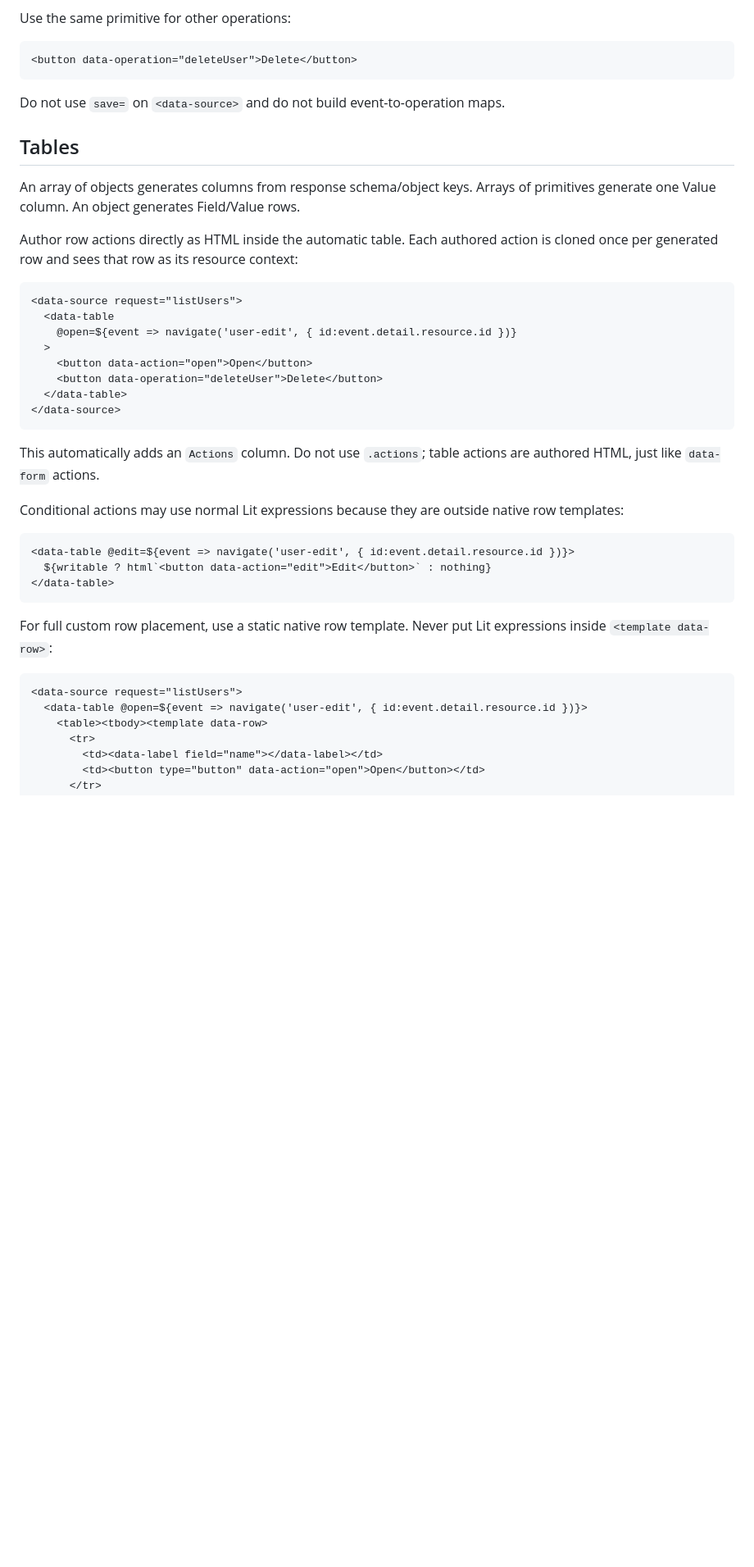
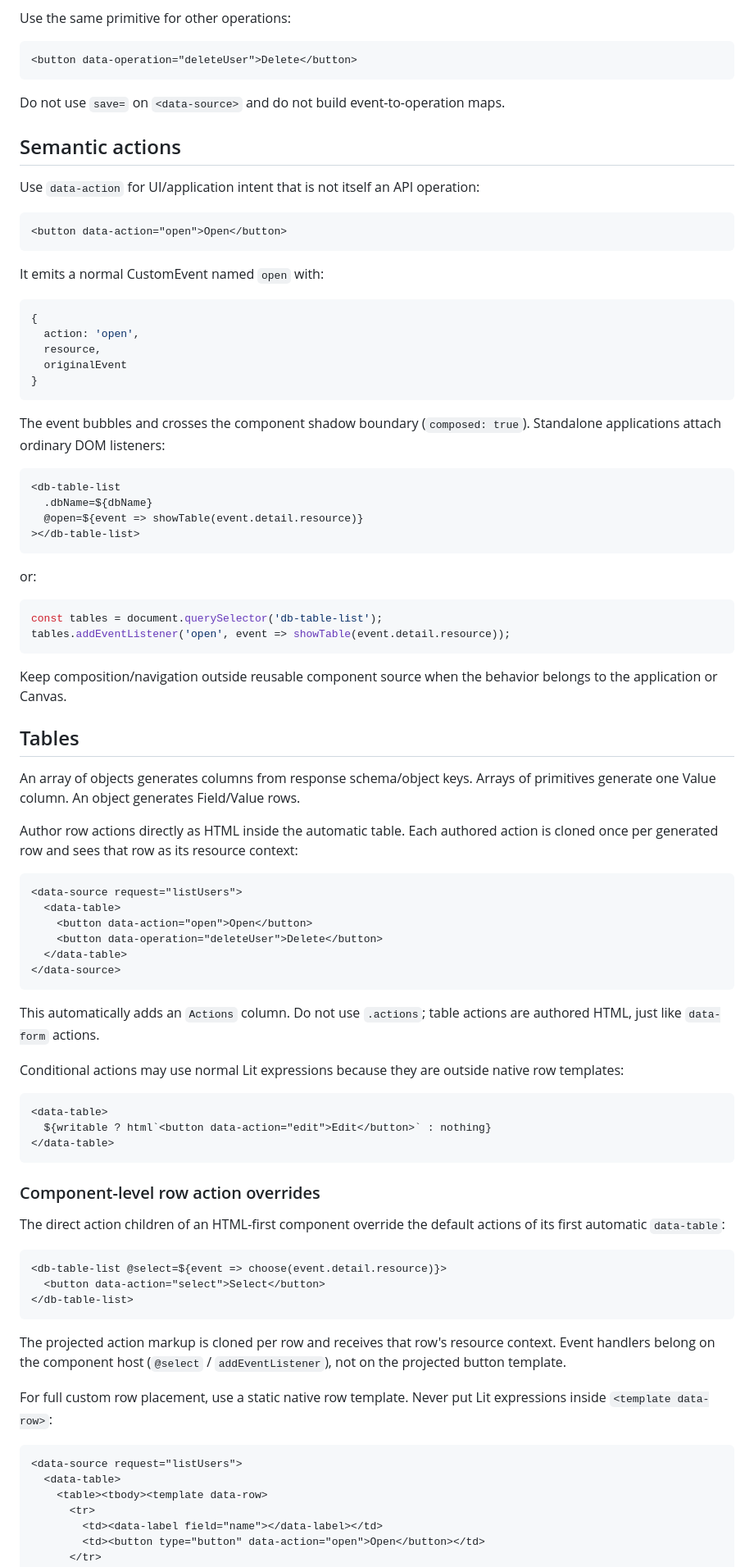
Before and after one commit to bravado/metaproject, a Markdown page: skills/component-authoring/SKILL.md, the part around one of its changes. Shown at 82% size. Rendered like a GitHub page; blank space fills up the shorter version.

Commit message:
Document semantic actions and Canvas composition

````diff
--- a/skills/component-authoring/SKILL.md
+++ b/skills/component-authoring/SKILL.md
@@ -107,6 +108,42 @@ Use the same primitive for other operations:
 
 Do not use `save=` on `<data-source>` and do not build event-to-operation maps.
 
+## Semantic actions
+
+Use `data-action` for UI/application intent that is not itself an API operation:
+
+```html
+<button data-action="open">Open</button>
+```
+
+It emits a normal CustomEvent named `open` with:
+
+```js
+{
+  action: 'open',
+  resource,
+  originalEvent
+}
+```
+
+The event bubbles and crosses the component shadow boundary (`composed: true`). Standalone applications attach ordinary DOM listeners:
+
+```html
+<db-table-list
+  .dbName=${dbName}
+  @open=${event => showTable(event.detail.resource)}
+></db-table-list>
+```
+
+or:
+
+```js
+const tables = document.querySelector('db-table-list');
+tables.addEventListener('open', event => showTable(event.detail.resource));
+```
+
+Keep composition/navigation outside reusable component source when the behavior belongs to the application or Canvas.
+
 ## Tables
 
 An array of objects generates columns from response schema/object keys. Arrays of primitives generate one Value column. An object generates Field/Value rows.
@@ -115,9 +152,7 @@ Author row actions directly as HTML inside the automatic table. Each authored ac
 
 ```html
 <data-source request="listUsers">
-  <data-table
-    @open=${event => navigate('user-edit', { id:event.detail.resource.id })}
-  >
+  <data-table>
     <button data-action="open">Open</button>
     <button data-operation="deleteUser">Delete</button>
   </data-table>
@@ -129,16 +164,28 @@ This automatically adds an `Actions` column. Do not use `.actions`; table action
 Conditional actions may use normal Lit expressions because they are outside native row templates:
 
 ```html
-<data-table @edit=${event => navigate('user-edit', { id:event.detail.resource.id })}>
+<data-table>
   ${writable ? html`<button data-action="edit">Edit</button>` : nothing}
 </data-table>
 ```
+
+### Component-level row action overrides
+
+The direct action children of an HTML-first component override the default actions of its first automatic `data-table`:
+
+```html
+<db-table-list @select=${event => choose(event.detail.resource)}>
+  <button data-action="select">Select</button>
+</db-table-list>
+```
+
+The projected action markup is cloned per row and receives that row's resource context. Event handlers belong on the component host (`@select` / `addEventListener`), not on the projected button template.
 
 For full custom row placement, use a static native row template. Never put Lit expressions inside `<template data-row>`:
 
 ```html
 <data-source request="listUsers">
-  <data-table @open=${event => navigate('user-edit', { id:event.detail.resource.id })}>
+  <data-table>
     <table><tbody><template data-row>
       <tr>
         <td><data-label field="name"></data-label></td>
````
Also changed, not shown: other parts of skills/component-authoring/SKILL.md (+41 -6 lines).
